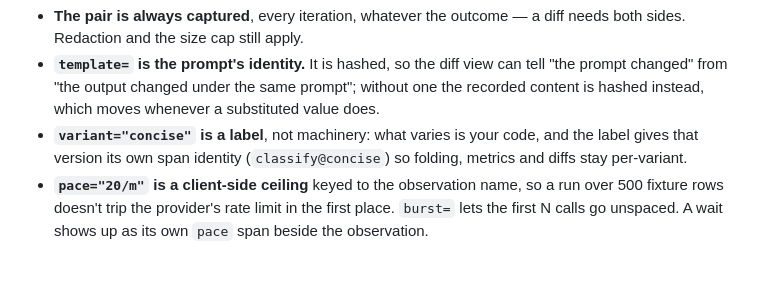
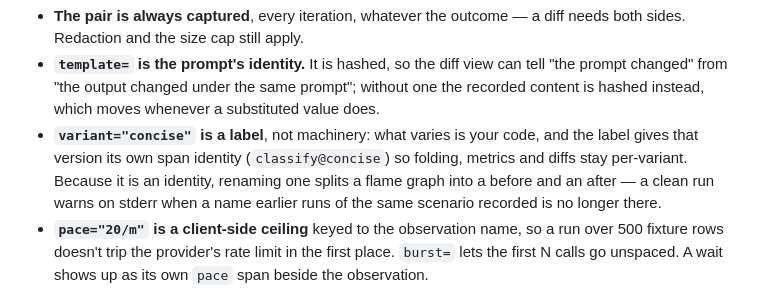
Before and after one commit to blackprince001/flowbench, a Markdown page: sdk-python/README.md, the part around the change. Rendered like a GitHub page; blank space fills up the shorter version.

Commit message:
docs: log prompt variants and the rename warning
Co-Authored-By: Claude Opus 5 (1M context) <noreply@anthropic.com>

```diff
--- a/sdk-python/README.md
+++ b/sdk-python/README.md
@@ -32,7 +32,10 @@ def classify(ctx):
   substituted value does.
 - **`variant="concise"` is a label**, not machinery: what varies is your code,
   and the label gives that version its own span identity (`classify@concise`)
-  so folding, metrics and diffs stay per-variant.
+  so folding, metrics and diffs stay per-variant. Because it is an identity,
+  renaming one splits a flame graph into a before and an after — a clean run
+  warns on stderr when a name earlier runs of the same scenario recorded is
+  no longer there.
 - **`pace="20/m"` is a client-side ceiling** keyed to the observation name, so
   a run over 500 fixture rows doesn't trip the provider's rate limit in the
   first place. `burst=` lets the first N calls go unspaced. A wait shows up as
```
Also changed, not shown: docs/log.md (+10 -0 lines).
